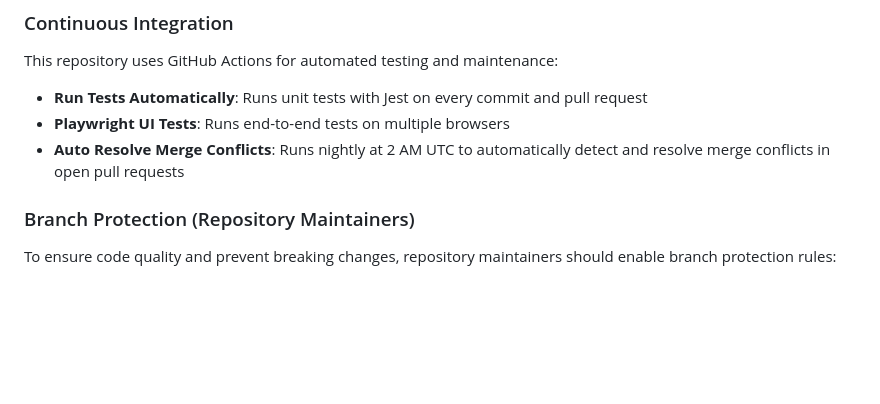
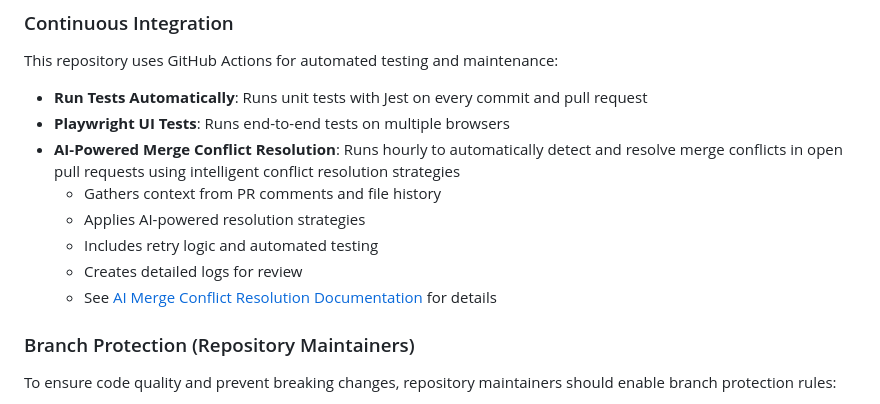
Before and after one commit to d7knight2/MarioGame, a Markdown page: README.md, the part around the change. Drawn GitHub-style; blank space fills up the shorter version.

Commit message:
Add comprehensive documentation for AI-powered merge conflict resolution
Co-authored-by: d7knight2 <210300870+d7knight2@users.noreply.github.com>

```diff
--- a/README.md
+++ b/README.md
@@ -191,7 +191,12 @@ Contributions, issues, and feature requests are welcome!
 This repository uses GitHub Actions for automated testing and maintenance:
 - **Run Tests Automatically**: Runs unit tests with Jest on every commit and pull request
 - **Playwright UI Tests**: Runs end-to-end tests on multiple browsers
-- **Auto Resolve Merge Conflicts**: Runs nightly at 2 AM UTC to automatically detect and resolve merge conflicts in open pull requests
+- **AI-Powered Merge Conflict Resolution**: Runs hourly to automatically detect and resolve merge conflicts in open pull requests using intelligent conflict resolution strategies
+  - Gathers context from PR comments and file history
+  - Applies AI-powered resolution strategies
+  - Includes retry logic and automated testing
+  - Creates detailed logs for review
+  - See [AI Merge Conflict Resolution Documentation](.github/AI_MERGE_CONFLICT_RESOLUTION.md) for details
 
 ### Branch Protection (Repository Maintainers)
 
```
Also changed, not shown: .github/AI_MERGE_CONFLICT_RESOLUTION.md (added, +251 -0 lines).
